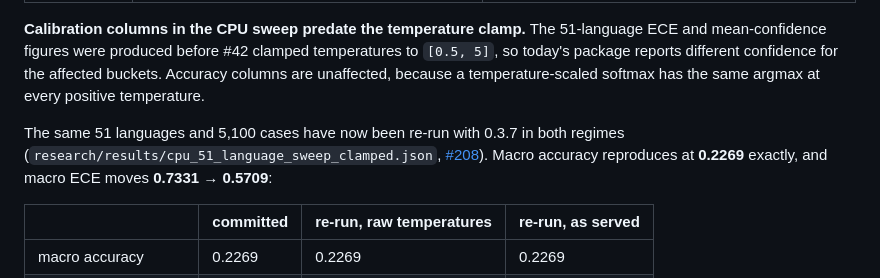
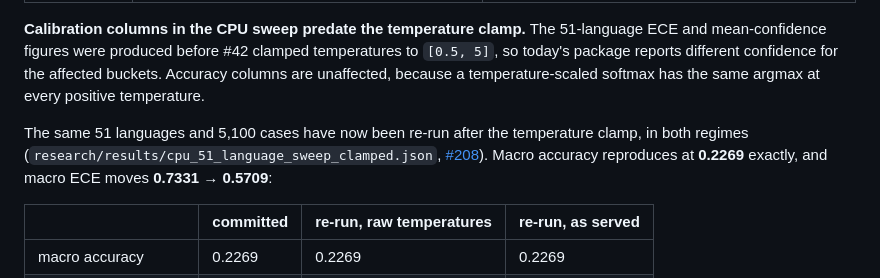
Before and after one commit to 0ctor/laya, a Markdown page: BENCHMARKS.md, the part around the change. Rendered like a GitHub page.

```diff
--- a/BENCHMARKS.md
+++ b/BENCHMARKS.md
@@ -11,7 +11,7 @@ Every checkpoint answered **byte-identical questions** in each run (fixed seed).
 
 **Calibration columns in the CPU sweep predate the temperature clamp.** The 51-language ECE and mean-confidence figures were produced before #42 clamped temperatures to `[0.5, 5]`, so today's package reports different confidence for the affected buckets. Accuracy columns are unaffected, because a temperature-scaled softmax has the same argmax at every positive temperature.
 
-The same 51 languages and 5,100 cases have now been re-run with 0.3.7 in both regimes (`research/results/cpu_51_language_sweep_clamped.json`, [#208](https://github.com/NandhaKishorM/laya/issues/208)). Macro accuracy reproduces at **0.2269** exactly, and macro ECE moves **0.7331 → 0.5709**:
+The same 51 languages and 5,100 cases have now been re-run after the temperature clamp, in both regimes (`research/results/cpu_51_language_sweep_clamped.json`, [#208](https://github.com/NandhaKishorM/laya/issues/208)). Macro accuracy reproduces at **0.2269** exactly, and macro ECE moves **0.7331 → 0.5709**:
 
 | | committed | re-run, raw temperatures | re-run, as served |
 |---|---|---|---|
```
Also changed, not shown: README.md (+10 -21 lines), research/README.md (+1 -1 lines).
